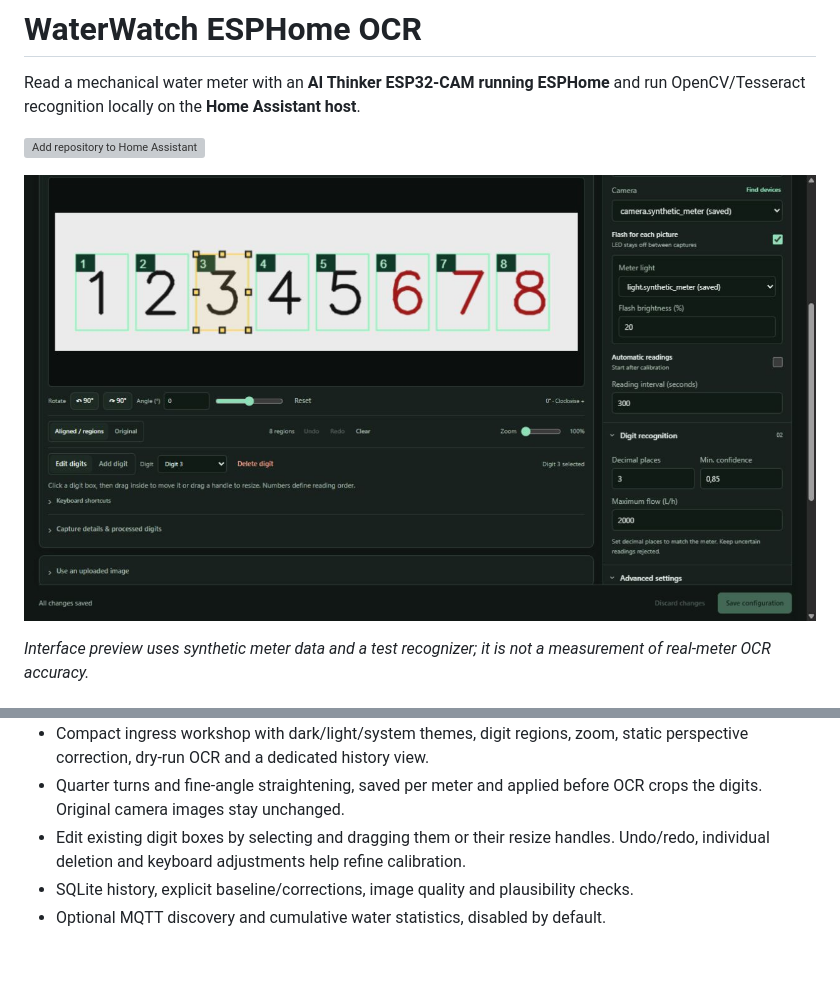
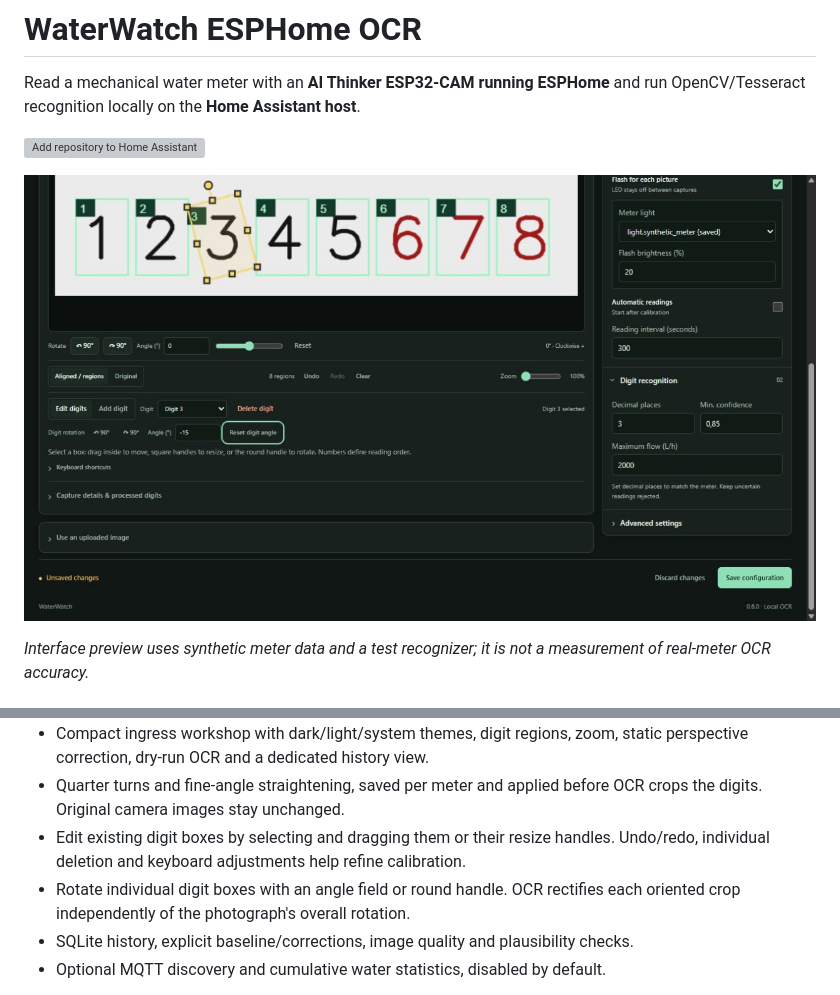
Before and after one commit to martincortina/esphome-waterwatch, a Markdown page: README.md, 2 parts joined by grey strips. Drawn GitHub-style; pictures changed too: docs/webui-digit-rotation-0.6.0.jpg (added); blank space fills up the shorter version; grey boxes are pictures that could not be loaded.

Commit message:
Add per-digit rotation and oriented OCR crops (0.6.0)

```diff
--- a/README.md
+++ b/README.md
@@ -5,7 +5,7 @@ run OpenCV/Tesseract recognition locally on the **Home Assistant host**.
 
 [![Add repository to Home Assistant](https://my.home-assistant.io/badges/supervisor_add_addon_repository.svg)](https://my.home-assistant.io/redirect/supervisor_add_addon_repository/?repository_url=https%3A%2F%2Fgithub.com%2Fmartincortina%2Fesphome-waterwatch)
 
-![Digit editing with synthetic demonstration data](docs/webui-digits-0.5.0.jpg)
+![Individual digit rotation with synthetic demonstration data](docs/webui-digit-rotation-0.6.0.jpg)
 
 *Interface preview uses synthetic meter data and a test recognizer; it is not a
 measurement of real-meter OCR accuracy.*
@@ -37,6 +37,8 @@ No SD card is required. See [setup and calibration](waterwatch_esphome/DOCS.md).
   OCR crops the digits. Original camera images stay unchanged.
 - Edit existing digit boxes by selecting and dragging them or their resize handles.
   Undo/redo, individual deletion and keyboard adjustments help refine calibration.
+- Rotate individual digit boxes with an angle field or round handle. OCR rectifies
+  each oriented crop independently of the photograph's overall rotation.
 - SQLite history, explicit baseline/corrections, image quality and plausibility checks.
 - Optional MQTT discovery and cumulative water statistics, disabled by default.
 
```
Also changed, not shown: waterwatch_esphome/CHANGELOG.md (+7 -0 lines), waterwatch_esphome/DOCS.md (+14 -0 lines), 12 other files.
